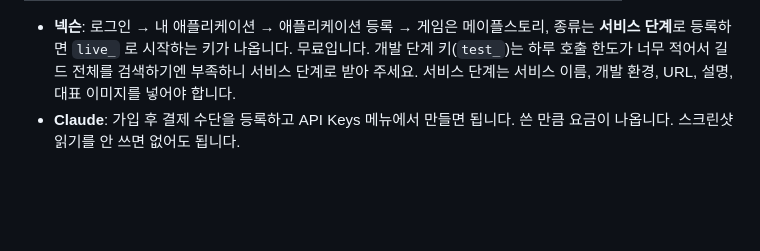
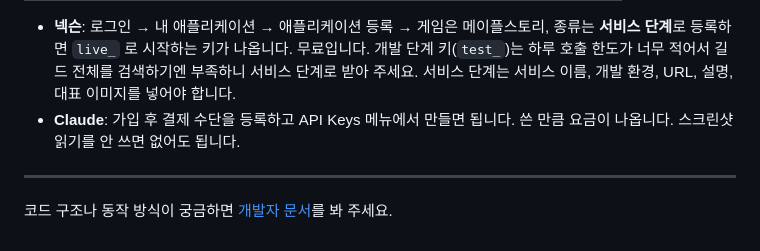
Before and after one commit to SirohaKR/guild-checker, a Markdown page: README.md, the part around the change. Rendered like a GitHub page; blank space fills up the shorter version.

Commit message:
README 맨 아래에 개발자 문서 링크
Co-Authored-By: Claude Opus 5.5 <noreply@anthropic.com>

```diff
--- a/README.md
+++ b/README.md
@@ -91,3 +91,7 @@ CLAUDE_MODEL=claude-opus-5-5
 
 - **넥슨**: 로그인 → 내 애플리케이션 → 애플리케이션 등록 → 게임은 메이플스토리, 종류는 **서비스 단계**로 등록하면 `live_` 로 시작하는 키가 나옵니다. 무료입니다. 개발 단계 키(`test_`)는 하루 호출 한도가 너무 적어서 길드 전체를 검색하기엔 부족하니 서비스 단계로 받아 주세요. 서비스 단계는 서비스 이름, 개발 환경, URL, 설명, 대표 이미지를 넣어야 합니다.
 - **Claude**: 가입 후 결제 수단을 등록하고 API Keys 메뉴에서 만들면 됩니다. 쓴 만큼 요금이 나옵니다. 스크린샷 읽기를 안 쓰면 없어도 됩니다.
+
+---
+
+코드 구조나 동작 방식이 궁금하면 [개발자 문서](docs/DEVELOPMENT.md)를 봐 주세요.
```
